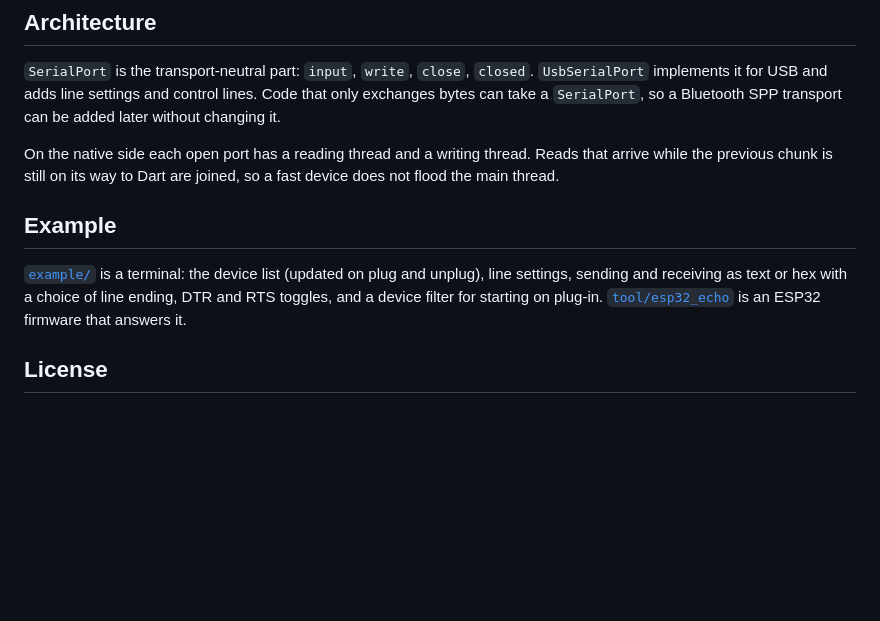
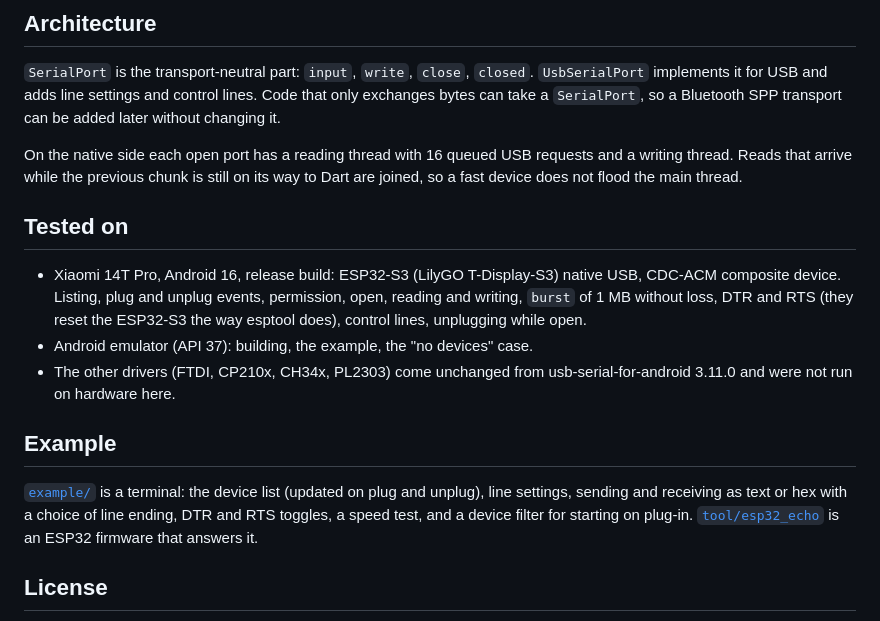
Before and after one commit to Zalexei/usb_serial_next, a Markdown page: README.md, the part around one of its changes. Rendered like a GitHub page; blank space fills up the shorter version.

```diff
--- a/README.md
+++ b/README.md
@@ -237,16 +262,28 @@ only reason for it.
 control lines. Code that only exchanges bytes can take a `SerialPort`, so a
 Bluetooth SPP transport can be added later without changing it.
 
-On the native side each open port has a reading thread and a writing thread.
-Reads that arrive while the previous chunk is still on its way to Dart are
-joined, so a fast device does not flood the main thread.
+On the native side each open port has a reading thread with 16 queued USB
+requests and a writing thread. Reads that arrive while the previous chunk is
+still on its way to Dart are joined, so a fast device does not flood the main
+thread.
+
+## Tested on
+
+- Xiaomi 14T Pro, Android 16, release build: ESP32-S3 (LilyGO T-Display-S3)
+  native USB, CDC-ACM composite device. Listing, plug and unplug events,
+  permission, open, reading and writing, `burst` of 1 MB without loss, DTR
+  and RTS (they reset the ESP32-S3 the way esptool does), control lines,
+  unplugging while open.
+- Android emulator (API 37): building, the example, the "no devices" case.
+- The other drivers (FTDI, CP210x, CH34x, PL2303) come unchanged from
+  usb-serial-for-android 3.11.0 and were not run on hardware here.
 
 ## Example
 
 [`example/`](https://github.com/Zalexei/usb_serial_next/tree/main/example) is a
 terminal: the device list (updated on plug and unplug), line settings, sending
 and receiving as text or hex with a choice of line ending, DTR and RTS
-toggles, and a device filter for starting on plug-in.
+toggles, a speed test, and a device filter for starting on plug-in.
 [`tool/esp32_echo`](https://github.com/Zalexei/usb_serial_next/tree/main/tool/esp32_echo)
 is an ESP32 firmware that answers it.
 
```
Also changed, not shown: other parts of README.md (+26 -1 lines), CHANGELOG.md (+3 -0 lines), doc/terminal.png (added), 5 other files.
